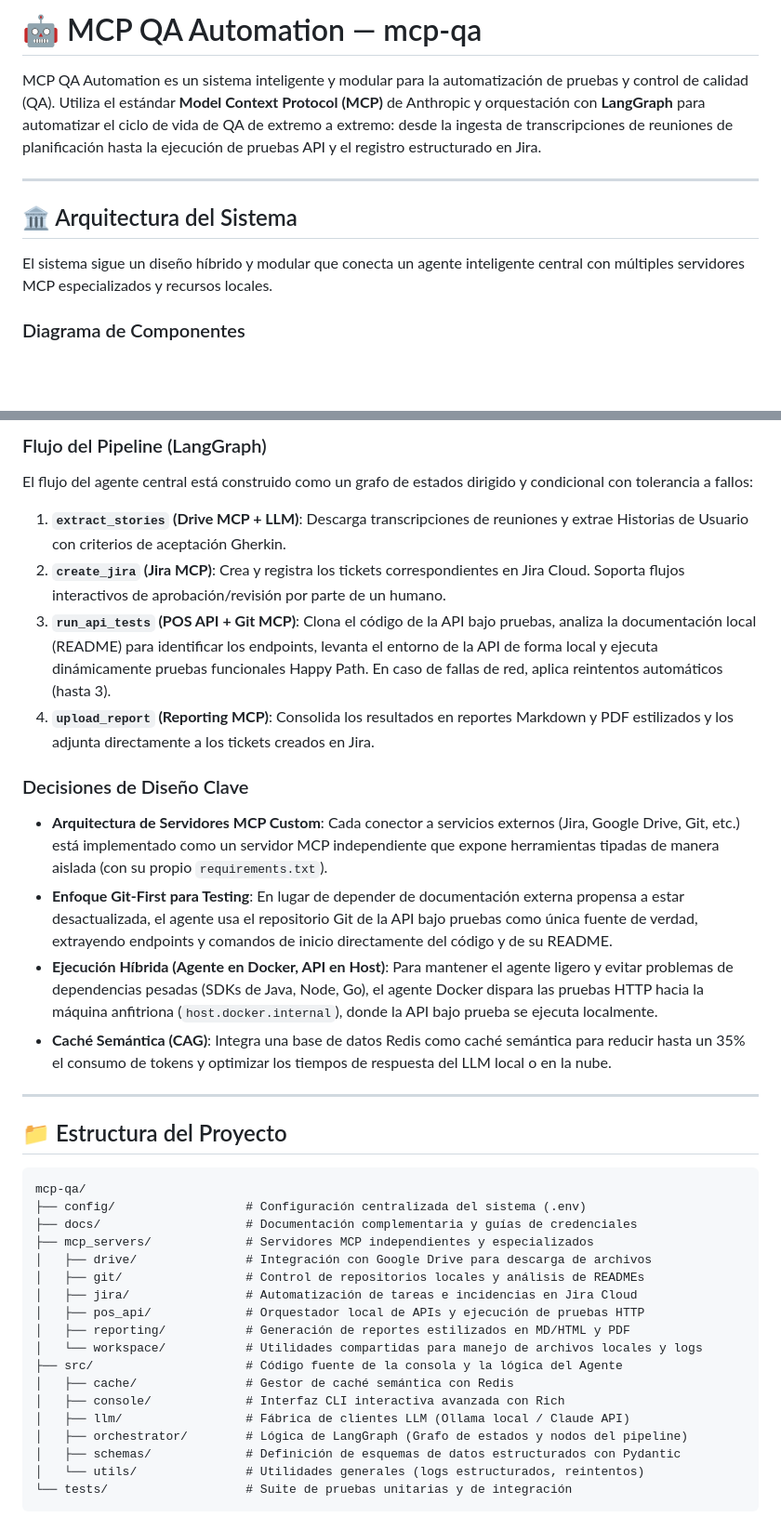
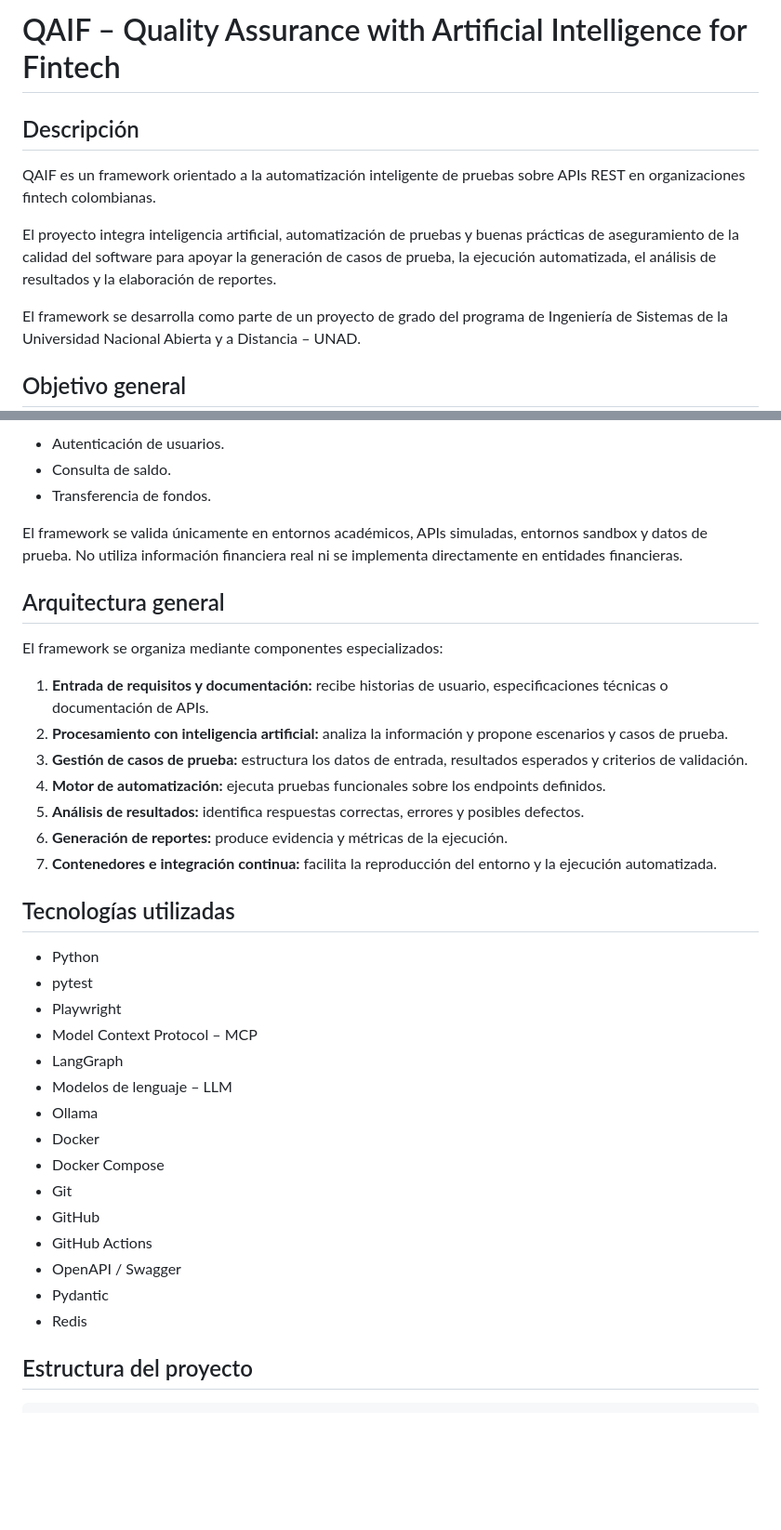
Before and after one commit to miguelvillabon07/QAIF, a Markdown page: README.md, 2 parts joined by grey strips. Shown at 93% size. Drawn GitHub-style; blank space fills up the shorter version.

````diff
--- a/README.md
+++ b/README.md
@@ -1,12 +1,12 @@
-# 🤖 MCP QA Automation — mcp-qa
+# QAIF – Quality Assurance with Artificial Intelligence for Fintech
 
-MCP QA Automation es un sistema inteligente y modular para la automatización de pruebas y control de calidad (QA). Utiliza el estándar **Model Context Protocol (MCP)** de Anthropic y orquestación con **LangGraph** para automatizar el ciclo de vida de QA de extremo a extremo: desde la ingesta de transcripciones de reuniones de planificación hasta la ejecución de pruebas API y el registro estructurado en Jira.
+## Descripción
 
----
+QAIF es un framework orientado a la automatización inteligente de pruebas sobre APIs REST en organizaciones fintech colombianas.
 
-## 🏛️ Arquitectura del Sistema
+El proyecto integra inteligencia artificial, automatización de pruebas y buenas prácticas de aseguramiento de la calidad del software para apoyar la generación de casos de prueba, la ejecución automatizada, el análisis de resultados y la elaboración de reportes.
 
-El sistema sigue un diseño híbrido y modular que conecta un agente inteligente central con múltiples servidores MCP especializados y recursos locales.
+El framework se desarrolla como parte de un proyecto de grado del programa de Ingeniería de Sistemas de la Universidad Nacional Abierta y a Distancia – UNAD.
 
-### Diagrama de Componentes
+## Objetivo general
 
@@ -33,40 +29,40 @@ graph TD
 
-### Flujo del Pipeline (LangGraph)
-El flujo del agente central está construido como un grafo de estados dirigido y condicional con tolerancia a fallos:
+- Autenticación de usuarios.
+- Consulta de saldo.
+- Transferencia de fondos.
 
-1. **`extract_stories` (Drive MCP + LLM)**: Descarga transcripciones de reuniones y extrae Historias de Usuario con criterios de aceptación Gherkin.
-2. **`create_jira` (Jira MCP)**: Crea y registra los tickets correspondientes en Jira Cloud. Soporta flujos interactivos de aprobación/revisión por parte de un humano.
-3. **`run_api_tests` (POS API + Git MCP)**: Clona el código de la API bajo pruebas, analiza la documentación local (README) para identificar los endpoints, levanta el entorno de la API de forma local y ejecuta dinámicamente pruebas funcionales Happy Path. En caso de fallas de red, aplica reintentos automáticos (hasta 3).
-4. **`upload_report` (Reporting MCP)**: Consolida los resultados en reportes Markdown y PDF estilizados y los adjunta directamente a los tickets creados en Jira.
+El framework se valida únicamente en entornos académicos, APIs simuladas, entornos sandbox y datos de prueba. No utiliza información financiera real ni se implementa directamente en entidades financieras.
 
-### Decisiones de Diseño Clave
-* **Arquitectura de Servidores MCP Custom**: Cada conector a servicios externos (Jira, Google Drive, Git, etc.) está implementado como un servidor MCP independiente que expone herramientas tipadas de manera aislada (con su propio `requirements.txt`).
-* **Enfoque Git-First para Testing**: En lugar de depender de documentación externa propensa a estar desactualizada, el agente usa el repositorio Git de la API bajo pruebas como única fuente de verdad, extrayendo endpoints y comandos de inicio directamente del código y de su README.
-* **Ejecución Híbrida (Agente en Docker, API en Host)**: Para mantener el agente ligero y evitar problemas de dependencias pesadas (SDKs de Java, Node, Go), el agente Docker dispara las pruebas HTTP hacia la máquina anfitriona (`host.docker.internal`), donde la API bajo prueba se ejecuta localmente.
-* **Caché Semántica (CAG)**: Integra una base de datos Redis como caché semántica para reducir hasta un 35% el consumo de tokens y optimizar los tiempos de respuesta del LLM local o en la nube.
+## Arquitectura general
 
----
+El framework se organiza mediante componentes especializados:
 
-## 📁 Estructura del Proyecto
+1. **Entrada de requisitos y documentación:** recibe historias de usuario, especificaciones técnicas o documentación de APIs.
+2. **Procesamiento con inteligencia artificial:** analiza la información y propone escenarios y casos de prueba.
+3. **Gestión de casos de prueba:** estructura los datos de entrada, resultados esperados y criterios de validación.
+4. **Motor de automatización:** ejecuta pruebas funcionales sobre los endpoints definidos.
+5. **Análisis de resultados:** identifica respuestas correctas, errores y posibles defectos.
+6. **Generación de reportes:** produce evidencia y métricas de la ejecución.
+7. **Contenedores e integración continua:** facilita la reproducción del entorno y la ejecución automatizada.
+
+## Tecnologías utilizadas
+
+- Python
+- pytest
+- Playwright
+- Model Context Protocol – MCP
+- LangGraph
+- Modelos de lenguaje – LLM
+- Ollama
+- Docker
+- Docker Compose
+- Git
+- GitHub
+- GitHub Actions
+- OpenAPI / Swagger
+- Pydantic
+- Redis
+
+## Estructura del proyecto
 
 ```text
-mcp-qa/
-├── config/                  # Configuración centralizada del sistema (.env)
-├── docs/                    # Documentación complementaria y guías de credenciales
-├── mcp_servers/             # Servidores MCP independientes y especializados
-│   ├── drive/               # Integración con Google Drive para descarga de archivos
-│   ├── git/                 # Control de repositorios locales y análisis de READMEs
-│   ├── jira/                # Automatización de tareas e incidencias en Jira Cloud
-│   ├── pos_api/             # Orquestador local de APIs y ejecución de pruebas HTTP
-│   ├── reporting/           # Generación de reportes estilizados en MD/HTML y PDF
-│   └── workspace/           # Utilidades compartidas para manejo de archivos locales y logs
-├── src/                     # Código fuente de la consola y la lógica del Agente
-│   ├── cache/               # Gestor de caché semántica con Redis
-│   ├── console/             # Interfaz CLI interactiva avanzada con Rich
-│   ├── llm/                 # Fábrica de clientes LLM (Ollama local / Claude API)
-│   ├── orchestrator/        # Lógica de LangGraph (Grafo de estados y nodos del pipeline)
-│   ├── schemas/             # Definición de esquemas de datos estructurados con Pydantic
-│   └── utils/               # Utilidades generales (logs estructurados, reintentos)
-└── tests/                   # Suite de pruebas unitarias y de integración
-```
-
````
Also changed, not shown: other parts of README.md (+31 -91 lines).
